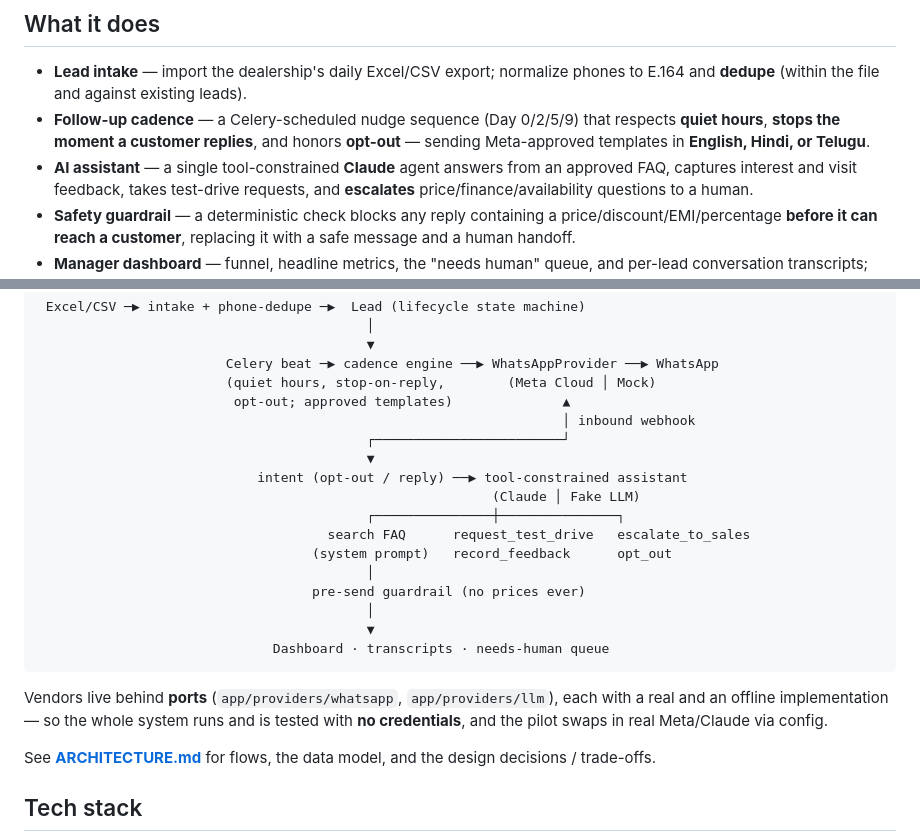
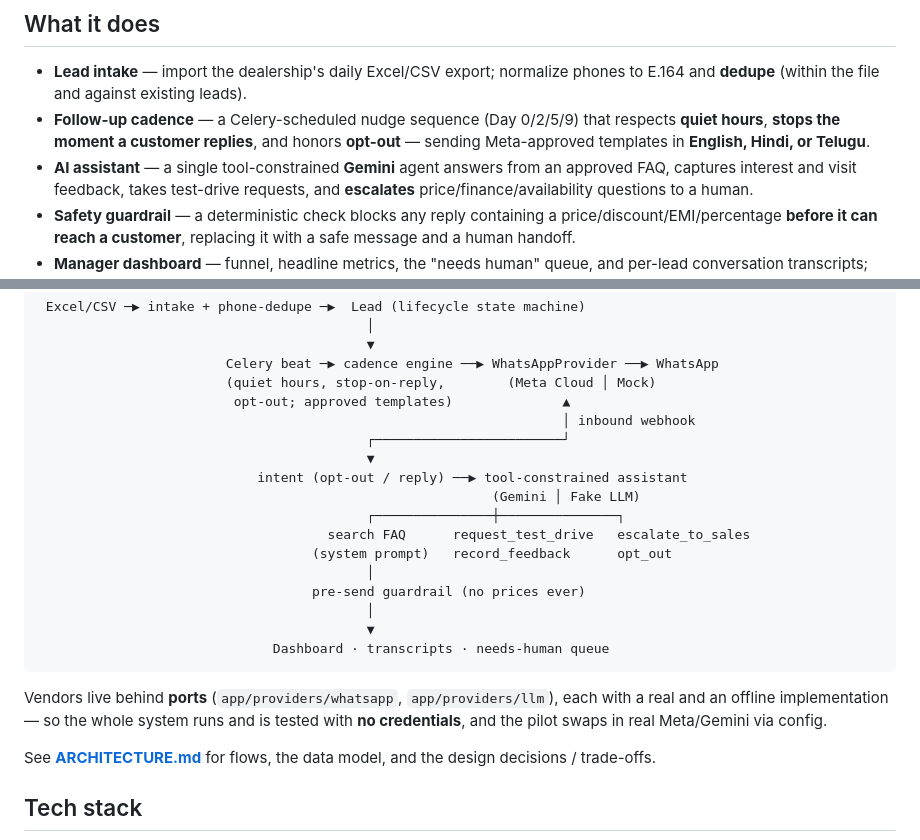
Before and after one commit to snekum/lead-followup, a Markdown page: README.md, 2 parts joined by grey strips. Drawn GitHub-style.

Commit message:
gemini agent

```diff
--- a/README.md
+++ b/README.md
@@ -22,7 +22,7 @@ production-shaped reference for an agentic LLM product.
 - **Follow-up cadence** — a Celery-scheduled nudge sequence (Day 0/2/5/9) that
   respects **quiet hours**, **stops the moment a customer replies**, and honors
   **opt-out** — sending Meta-approved templates in **English, Hindi, or Telugu**.
-- **AI assistant** — a single tool-constrained **Claude** agent answers from an
+- **AI assistant** — a single tool-constrained **Gemini** agent answers from an
   approved FAQ, captures interest and visit feedback, takes test-drive requests,
   and **escalates** price/finance/availability questions to a human.
 - **Safety guardrail** — a deterministic check blocks any reply containing a
@@ -45,7 +45,7 @@ production-shaped reference for an agentic LLM product.
                                           ┌────────────────────────┘
                                           ▼
                             intent (opt-out / reply) ──▶ tool-constrained assistant
-                                                          (Claude │ Fake LLM)
+                                                          (Gemini │ Fake LLM)
                                           ┌───────────────┼───────────────┐
                                      search FAQ      request_test_drive   escalate_to_sales
                                    (system prompt)   record_feedback      opt_out
@@ -58,7 +58,7 @@ production-shaped reference for an agentic LLM product.
 
 Vendors live behind **ports** (`app/providers/whatsapp`, `app/providers/llm`),
 each with a real and an offline implementation — so the whole system runs and is
-tested with **no credentials**, and the pilot swaps in real Meta/Claude via config.
+tested with **no credentials**, and the pilot swaps in real Meta/Gemini via config.
 
 See **[ARCHITECTURE.md](ARCHITECTURE.md)** for flows, the data model, and the
 design decisions / trade-offs.
```
Also changed, not shown: ARCHITECTURE.md (+1 -1 lines).
